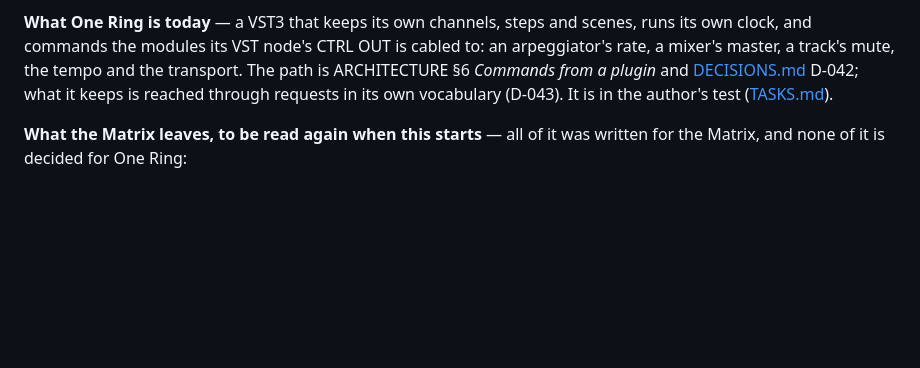
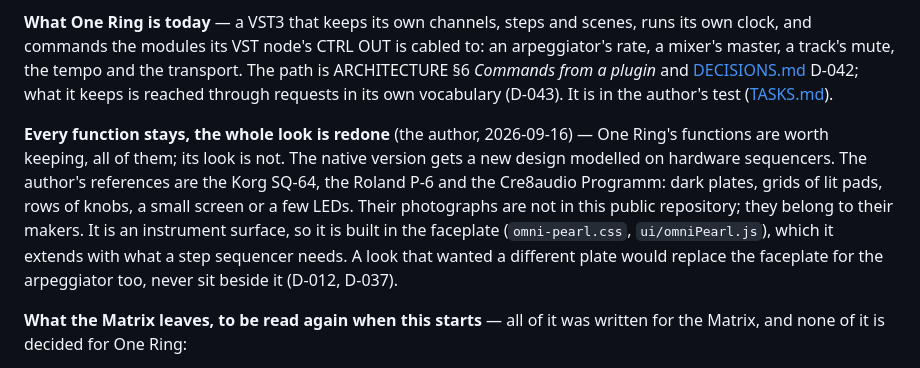
Before and after one commit to DavidfromMonaco/minihub, a Markdown page: ROADMAP.md, the part around the change. Rendered like a GitHub page; blank space fills up the shorter version.

Commit message:
The native One Ring keeps every function and gets a hardware look
The author's direction for the port, 2026-09-16: One Ring's functions are
all kept, its look is redone after hardware sequencers -- the Korg SQ-64,
the Roland P-6 and the Cre8audio Programm. ROADMAP item 7 names them without
their photographs, which belong to their makers, and says where the design
lives: in the faceplate, extended, since a second plate is refused (D-012,
D-037).

Co-Authored-By: Claude Opus 5 <noreply@anthropic.com>

```diff
--- a/ROADMAP.md
+++ b/ROADMAP.md
@@ -542,6 +542,17 @@ and the transport. The path is ARCHITECTURE §6 *Commands from a plugin* and
 [DECISIONS.md](DECISIONS.md) D-042; what it keeps is reached through requests in
 its own vocabulary (D-043). It is in the author's test ([TASKS.md](TASKS.md)).
 
+**Every function stays, the whole look is redone** (the author, 2026-09-16) —
+One Ring's functions are worth keeping, all of them; its look is not. The native
+version gets a new design modelled on hardware sequencers. The author's
+references are the Korg SQ-64, the Roland P-6 and the Cre8audio Programm: dark
+plates, grids of lit pads, rows of knobs, a small screen or a few LEDs. Their
+photographs are not in this public repository; they belong to their makers.
+It is an instrument surface, so it is built in the faceplate (`omni-pearl.css`,
+`ui/omniPearl.js`), which it extends with what a step sequencer needs. A look
+that wanted a different plate would replace the faceplate for the arpeggiator
+too, never sit beside it (D-012, D-037).
+
 **What the Matrix leaves, to be read again when this starts** — all of it was
 written for the Matrix, and none of it is decided for One Ring:
 
```
